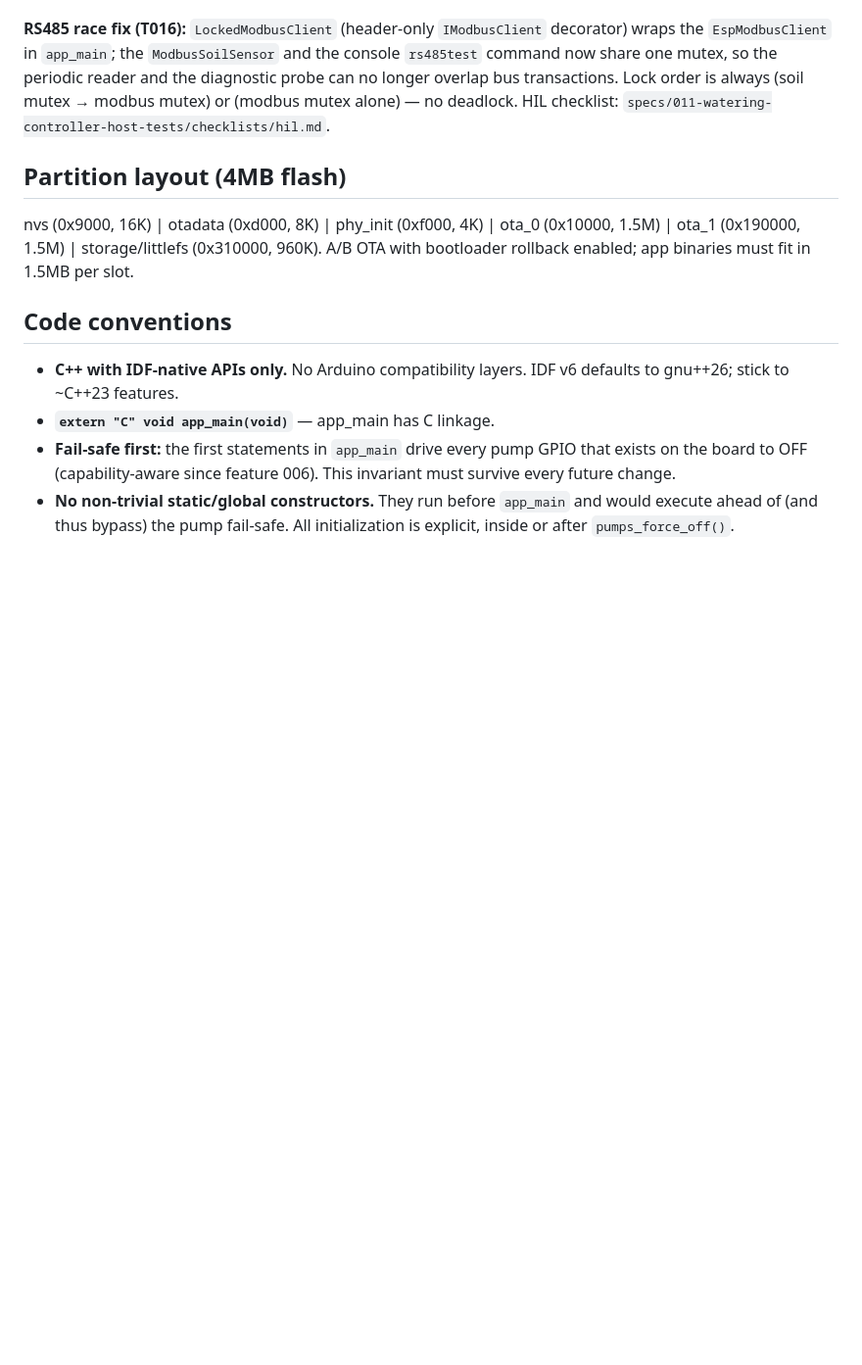
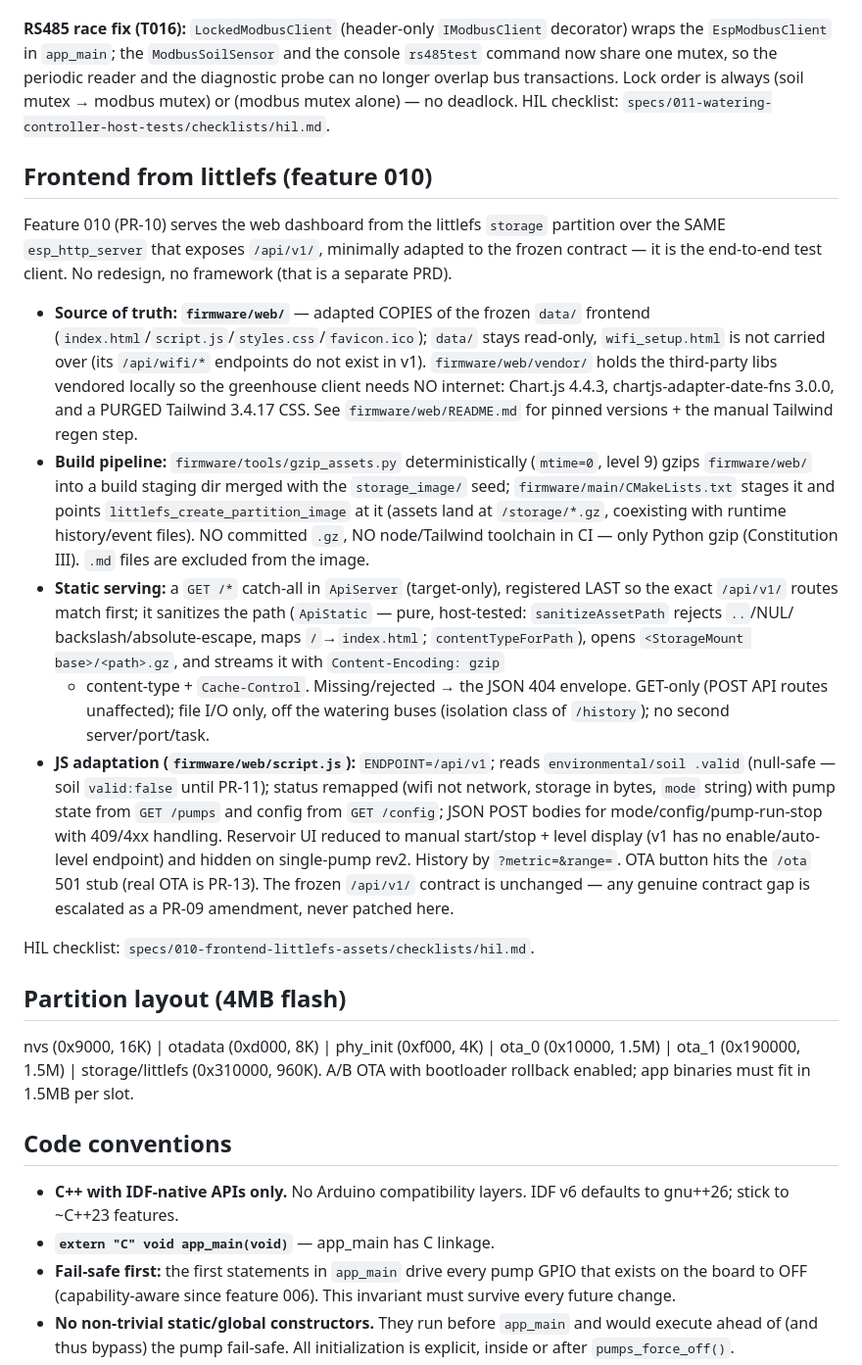
Before and after one commit to cryptotomte/WateringSystem, a Markdown page: firmware/CLAUDE.md, the part around the change. Shown at 98% size. Rendered like a GitHub page; blank space fills up the shorter version.

Commit message:
docs(web): PR-10 polish — CLAUDE.md frontend section + HIL checklist
- firmware/CLAUDE.md: new "Frontend from littlefs (feature 010)" section
  (firmware/web/ source tree, vendored-offline decision, gzip/littlefs
  pipeline, ApiStatic + the GET /* static handler, JS-to-v1 adaptation, the
  reservoir-UI reduction + contract-gap handling).
- specs/010/checklists/hil.md: rev1 rig smoke — assets load gzipped, live
  dashboard, pump/mode control, config persists across reboot, history, phone,
  and the offline-render check (the whole point of vendoring), plus a rev2 note.

T017: frozen data/ + docs/api/openapi.yaml unchanged; host 311/0; rev1 + rev2
build green; littlefs image packs the assets (~106 KB gz, well within 960 KiB).

Co-Authored-By: Claude Opus 4.8 <noreply@anthropic.com>

```diff
--- a/firmware/CLAUDE.md
+++ b/firmware/CLAUDE.md
@@ -568,6 +568,47 @@ the diagnostic probe can no longer overlap bus transactions. Lock order is alway
 (soil mutex → modbus mutex) or (modbus mutex alone) — no deadlock. HIL checklist:
 `specs/011-watering-controller-host-tests/checklists/hil.md`.
 
+## Frontend from littlefs (feature 010)
+
+Feature 010 (PR-10) serves the web dashboard from the littlefs `storage`
+partition over the SAME `esp_http_server` that exposes `/api/v1/`, minimally
+adapted to the frozen contract — it is the end-to-end test client. No redesign,
+no framework (that is a separate PRD).
+
+- **Source of truth: `firmware/web/`** — adapted COPIES of the frozen `data/`
+  frontend (`index.html`/`script.js`/`styles.css`/`favicon.ico`); `data/` stays
+  read-only, `wifi_setup.html` is not carried over (its `/api/wifi/*` endpoints
+  do not exist in v1). `firmware/web/vendor/` holds the third-party libs vendored
+  locally so the greenhouse client needs NO internet: Chart.js 4.4.3,
+  chartjs-adapter-date-fns 3.0.0, and a PURGED Tailwind 3.4.17 CSS. See
+  `firmware/web/README.md` for pinned versions + the manual Tailwind regen step.
+- **Build pipeline:** `firmware/tools/gzip_assets.py` deterministically
+  (`mtime=0`, level 9) gzips `firmware/web/` into a build staging dir merged with
+  the `storage_image/` seed; `firmware/main/CMakeLists.txt` stages it and points
+  `littlefs_create_partition_image` at it (assets land at `/storage/*.gz`,
+  coexisting with runtime history/event files). NO committed `.gz`, NO
+  node/Tailwind toolchain in CI — only Python gzip (Constitution III). `.md`
+  files are excluded from the image.
+- **Static serving:** a `GET /*` catch-all in `ApiServer` (target-only),
+  registered LAST so the exact `/api/v1/` routes match first; it sanitizes the
+  path (`ApiStatic` — pure, host-tested: `sanitizeAssetPath` rejects `..`/NUL/
+  backslash/absolute-escape, maps `/`→`index.html`; `contentTypeForPath`), opens
+  `<StorageMount base>/<path>.gz`, and streams it with `Content-Encoding: gzip`
+  + content-type + `Cache-Control`. Missing/rejected → the JSON 404 envelope.
+  GET-only (POST API routes unaffected); file I/O only, off the watering buses
+  (isolation class of `/history`); no second server/port/task.
+- **JS adaptation (`firmware/web/script.js`):** `ENDPOINT=/api/v1`; reads
+  `environmental/soil .valid` (null-safe — soil `valid:false` until PR-11);
+  status remapped (wifi not network, storage in bytes, `mode` string) with pump
+  state from `GET /pumps` and config from `GET /config`; JSON POST bodies for
+  mode/config/pump-run-stop with 409/4xx handling. Reservoir UI reduced to manual
+  start/stop + level display (v1 has no enable/auto-level endpoint) and hidden on
+  single-pump rev2. History by `?metric=&range=`. OTA button hits the `/ota` 501
+  stub (real OTA is PR-13). The frozen `/api/v1/` contract is unchanged — any
+  genuine contract gap is escalated as a PR-09 amendment, never patched here.
+
+HIL checklist: `specs/010-frontend-littlefs-assets/checklists/hil.md`.
+
 ## Partition layout (4MB flash)
 
 nvs (0x9000, 16K) | otadata (0xd000, 8K) | phy_init (0xf000, 4K) |
```
Also changed, not shown: 1 other file.
